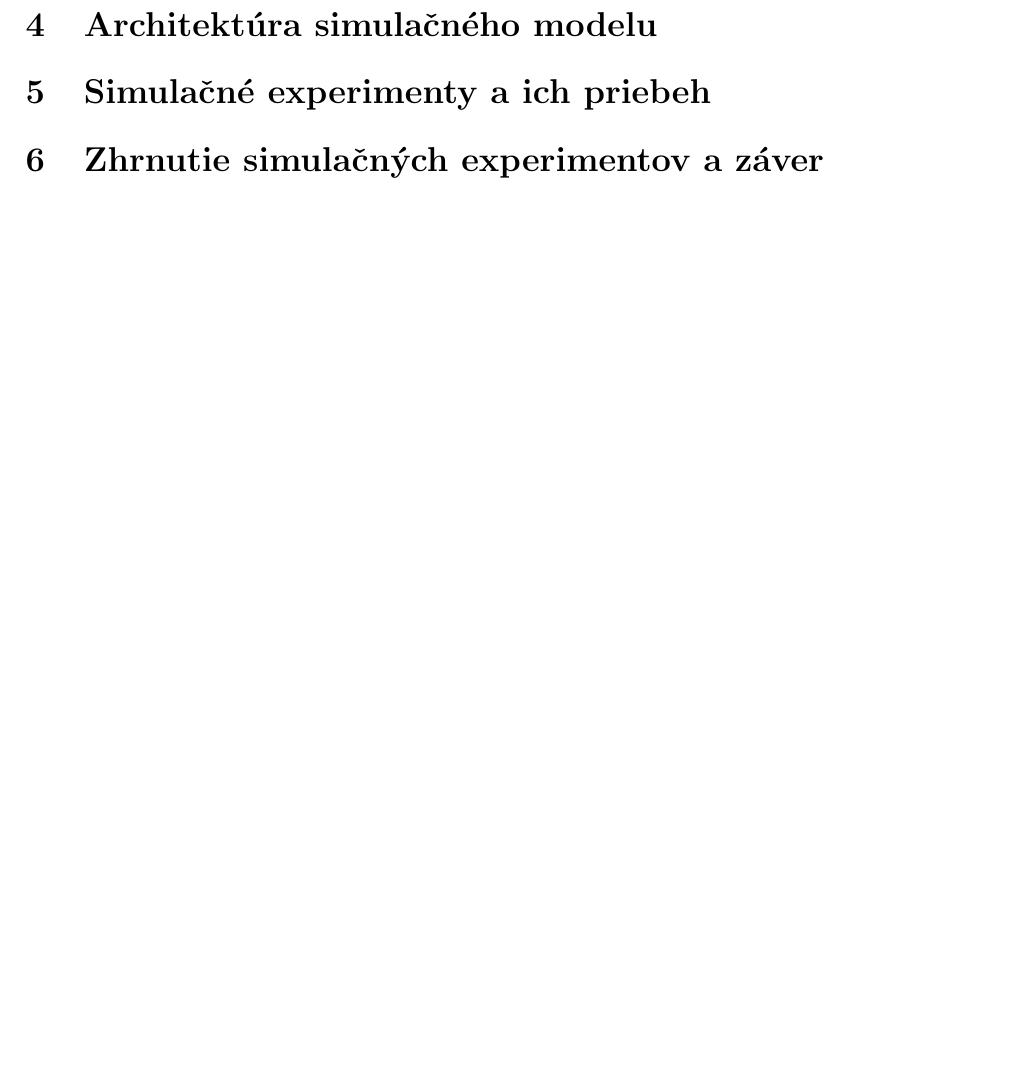
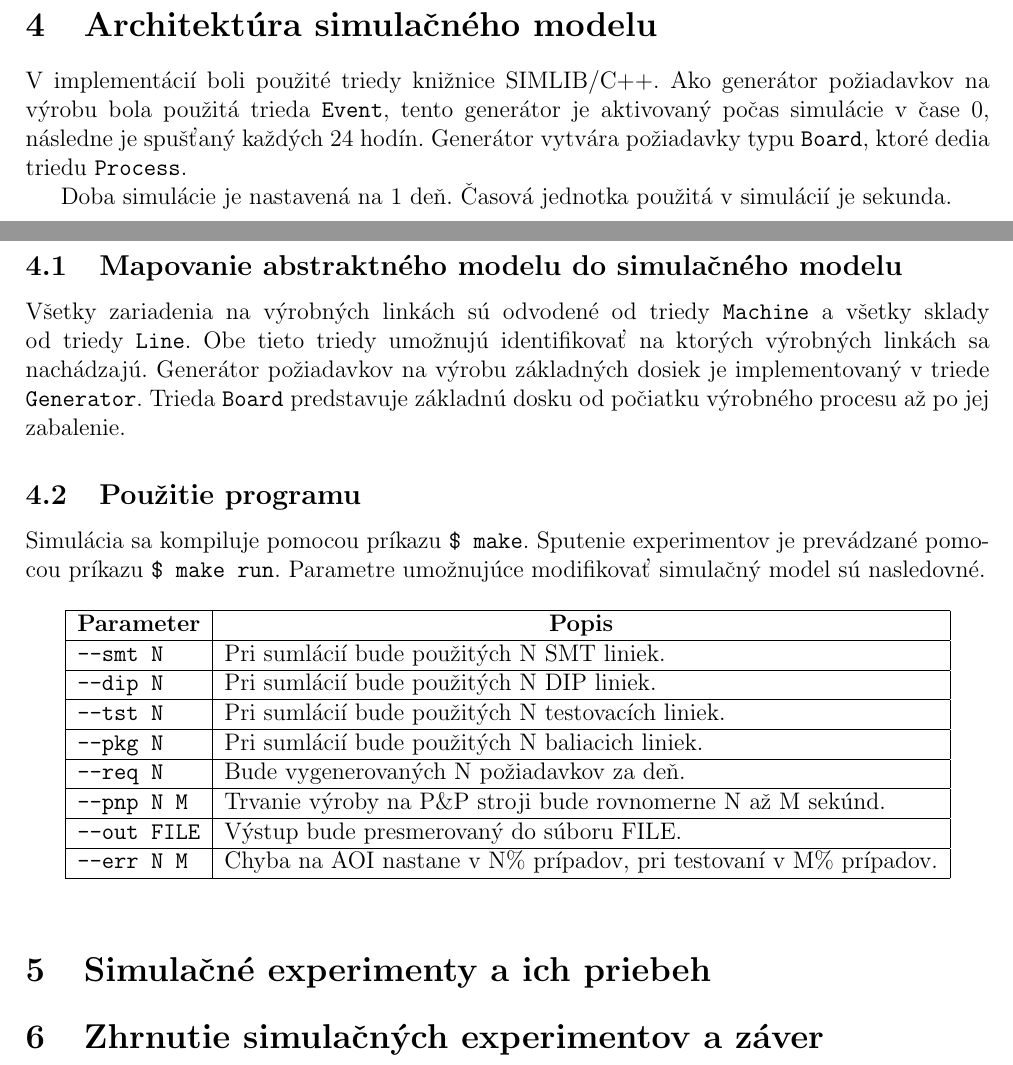
Before and after one commit to metthal/IMS-Projekt, a LaTeX document (doc/sprava.tex): part of page 5 of 5 before the commit and two parts of pages 6 and 7 of 7 after it, the two joined at a grey line, cut so that both start at the same text, the shorter picture padded with empty space. Compiled offline with pdfLaTeX.

Commit message:
[Doc] Added section 4.

```diff
--- a/doc/sprava.tex
+++ b/doc/sprava.tex
@@ -218,8 +249,45 @@ poruchovosti.
+\end{figure}
 
 % sekcia 4
 %%%%%%%%%%%%%%%%%%%%%%%%%%%%%%%%%%%%%%%%%%%%%%%%%%%%%%%%%%%%%%%%%%%%%%%%%%%%%%
 \section{Architektúra simulačného modelu}
 %%%%%%%%%%%%%%%%%%%%%%%%%%%%%%%%%%%%%%%%%%%%%%%%%%%%%%%%%%%%%%%%%%%%%%%%%%%%%%
+V implementácií boli použité triedy knižnice SIMLIB/C++. Ako generátor požiadavkov
+na výrobu bola použitá trieda \texttt{Event}, tento generátor je aktivovaný počas simulácie
+v čase 0, následne je spušťaný každých 24 hodín. Generátor vytvára požiadavky typu
+\texttt{Board}, ktoré dedia triedu \texttt{Process}.
+
+Doba simulácie je nastavená na 1 deň. Časová jednotka použitá v simulácií je
+sekunda.
+
+\subsection{Mapovanie abstraktného modelu do simulačného modelu}
+Všetky zariadenia na výrobných linkách sú odvodené od triedy \texttt{Machine}
+a všetky sklady od triedy \texttt{Line}. Obe tieto triedy umožnujú identifikovať
+na ktorých výrobných linkách sa nachádzajú. Generátor požiadavkov na výrobu základných
+dosiek je implementovaný v triede \texttt{Generator}. Trieda \texttt{Board} predstavuje
+základnú dosku od počiatku výrobného procesu až po jej zabalenie.
+
+\subsection{Použitie programu}
+Simulácia sa kompiluje pomocou príkazu \texttt{\$ make}. Sputenie experimentov
+je prevádzané pomocou príkazu \texttt{\$ make run}. Parametre umožnujúce modifikovať
+simulačný model sú nasledovné.
+
+\begin{table}[h]
+\centering
+\begin{tabular}{|l|l|}
+\hline
+\multicolumn{1}{|c|}{\textbf{Parameter}} & \multicolumn{1}{c|}{\textbf{Popis}}  \\ \hline
+\texttt{--smt N}    & Pri sumlácií bude použitých N SMT liniek.                          \\ \hline
+\texttt{--dip N}    & Pri sumlácií bude použitých N DIP liniek.                          \\ \hline
+\texttt{--tst N}    & Pri sumlácií bude použitých N testovacích liniek.                  \\ \hline
+\texttt{--pkg N}    & Pri sumlácií bude použitých N baliacich liniek.                    \\ \hline
+\texttt{--req N}    & Bude vygenerovaných N požiadavkov za deň.                          \\ \hline
+\texttt{--pnp N M}  & Trvanie výroby na P\&P stroji bude rovnomerne N až M sekúnd.       \\ \hline
+\texttt{--out FILE} & Výstup bude presmerovaný do súboru FILE.                           \\ \hline
+\texttt{--err N M}  & Chyba na AOI nastane v N\% prípadov, pri testovaní v M\% prípadov. \\ \hline
+\end{tabular}
+\end{table}
+
 
 % sekcia 5
 %%%%%%%%%%%%%%%%%%%%%%%%%%%%%%%%%%%%%%%%%%%%%%%%%%%%%%%%%%%%%%%%%%%%%%%%%%%%%%
```
Also changed, not shown: doc/sprava.tex (35 more changed lines).
